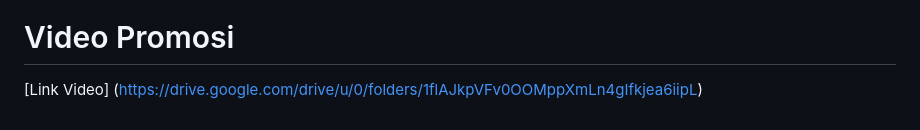
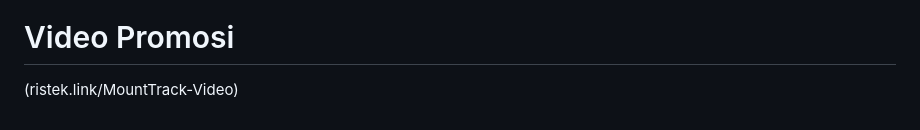
Before and after one commit to pbp-kelompok-c09/MountTrack_mobile, a Markdown page: README.md, the part around the change. Drawn GitHub-style.

```diff
--- a/README.md
+++ b/README.md
@@ -123,4 +123,4 @@ https://www.figma.com/design/b8m3mXxyvfu6rR8parXYCl/MountTrack?m=auto&t=dc2sdi3d
 [Download APK](https://app.bitrise.io/app/499ab3d3-61d0-4856-a336-573109b84659/installable-artifacts/c1b90d8400da9a2f/public-install-page/0c9b75b9207c1114c170e2911410ba9a) [![Build Status](https://app.bitrise.io/app/499ab3d3-61d0-4856-a336-573109b84659/status.svg?token=W1j_sA-FiDHVH2C576t0AA&branch=main)](https://app.bitrise.io/app/499ab3d3-61d0-4856-a336-573109b84659)
 
 # Video Promosi
-[Link Video] (https://drive.google.com/drive/u/0/folders/1flAJkpVFv0OOMppXmLn4gIfkjea6iipL)
+(ristek.link/MountTrack-Video)
```
